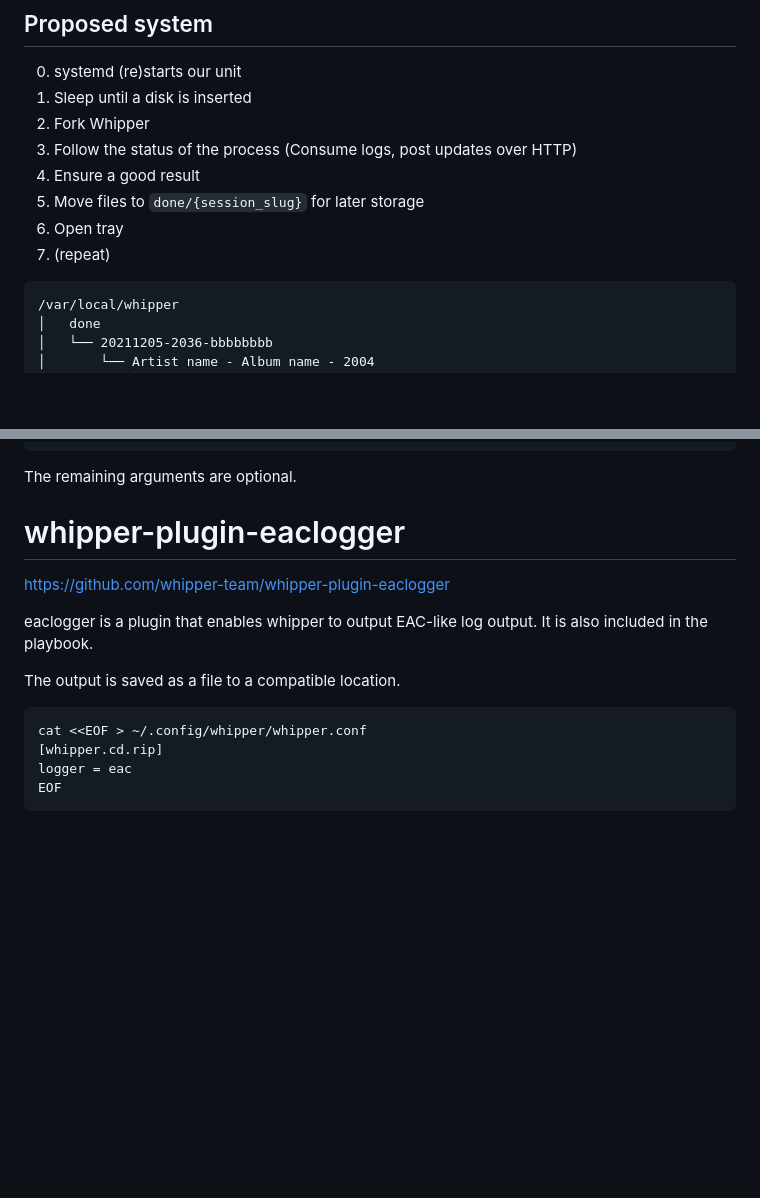
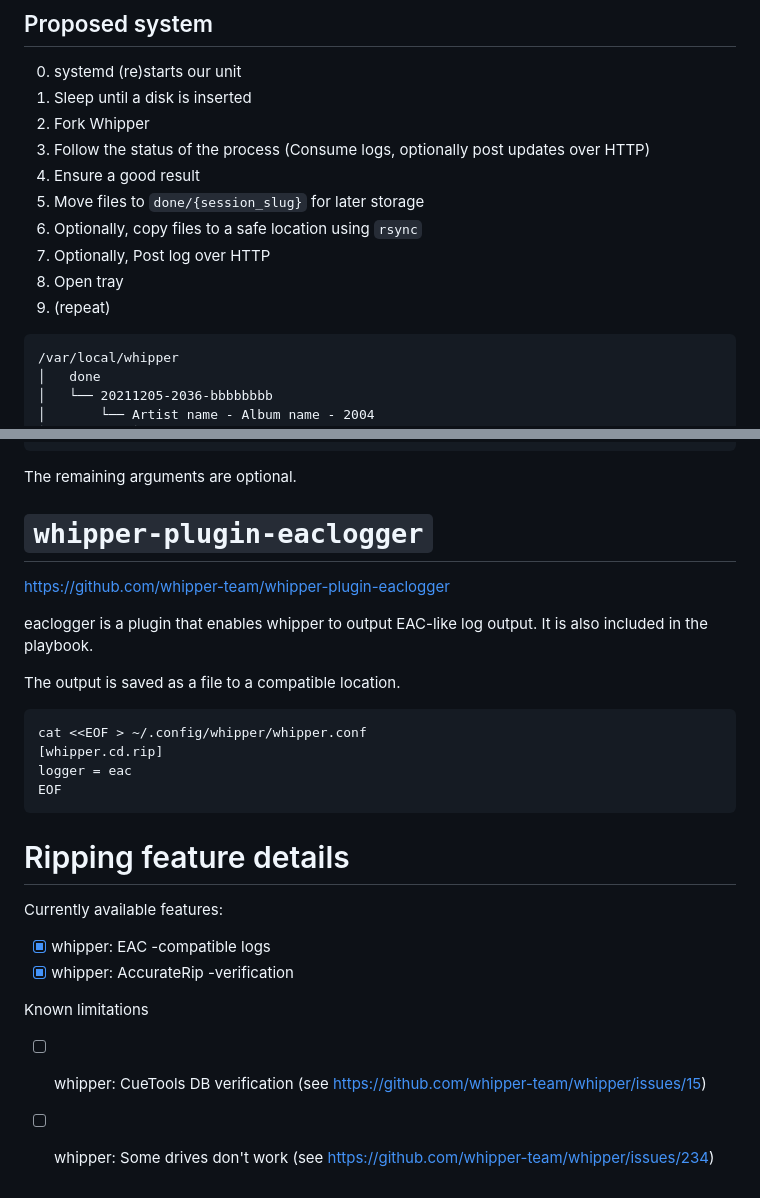
Before and after one commit to aleksipirttimaa/unattended-ripping-playbooks, a Markdown page: README.md, 2 parts joined by grey strips. Rendered like a GitHub page; blank space fills up the shorter version.

Commit message:
add known limitations

````diff
--- a/README.md
+++ b/README.md
@@ -7,11 +7,13 @@ Whipper: https://github.com/whipper-team/whipper
 0. systemd (re)starts our unit
 1. Sleep until a disk is inserted
 2. Fork Whipper
-3. Follow the status of the process (Consume logs, post updates over HTTP)
+3. Follow the status of the process (Consume logs, optionally post updates over HTTP)
 4. Ensure a good result
 5. Move files to `done/{session_slug}` for later storage
-6. Open tray
-7. (repeat)
+6. Optionally, copy files to a safe location using `rsync`
+7. Optionally, Post log over HTTP
+8. Open tray
+9. (repeat)
 
 ```text
 /var/local/whipper
@@ -165,7 +167,7 @@ ExecStart= ... \
 
 The remaining arguments are optional.
 
-# whipper-plugin-eaclogger
+# `whipper-plugin-eaclogger`
 
 https://github.com/whipper-team/whipper-plugin-eaclogger
 
@@ -179,3 +181,15 @@ cat <<EOF > ~/.config/whipper/whipper.conf
 logger = eac
 EOF
 ```
+
+# Ripping feature details
+
+Currently available features:
+
+- [x] whipper: EAC -compatible logs
+- [x] whipper: AccurateRip -verification
+
+Known limitations
+
+- [ ] whipper: CueTools DB verification (see https://github.com/whipper-team/whipper/issues/15)
+- [ ] whipper: Some drives don't work (see https://github.com/whipper-team/whipper/issues/234)
````
Also changed, not shown: other parts of README.md (+2 -2 lines).
